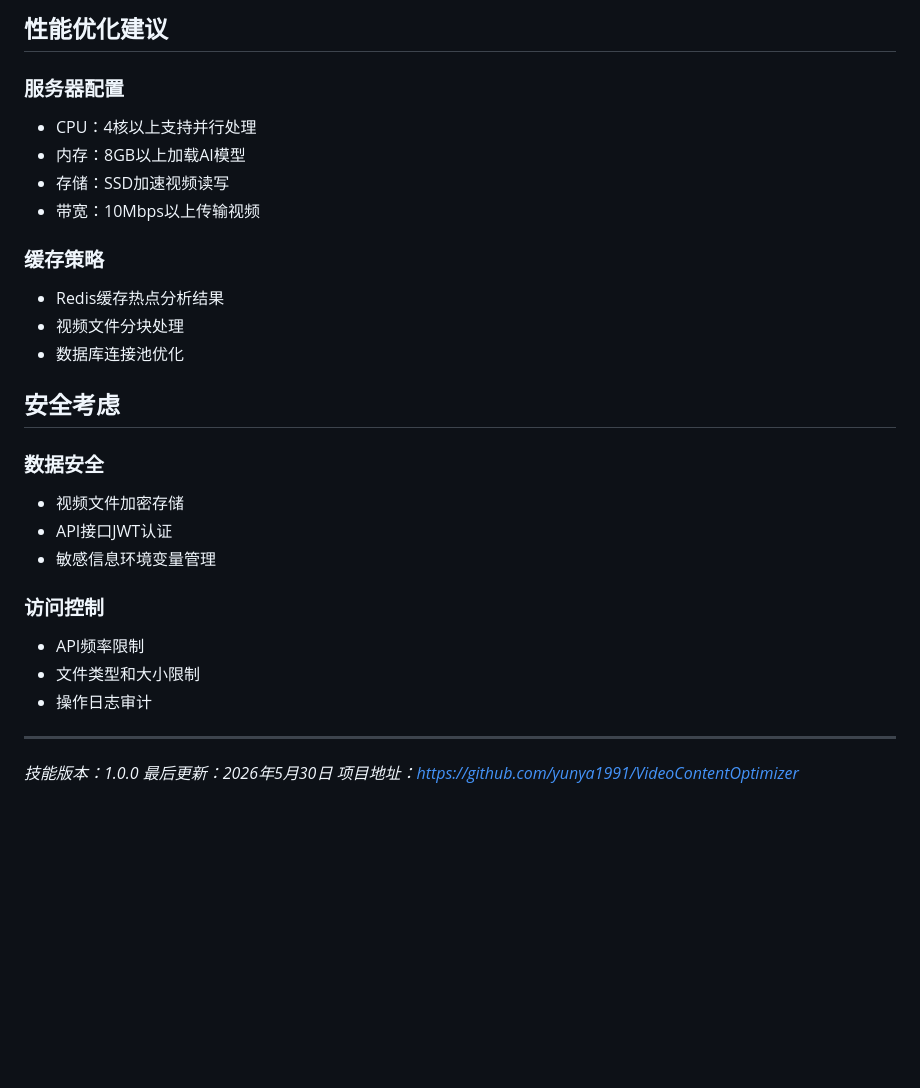
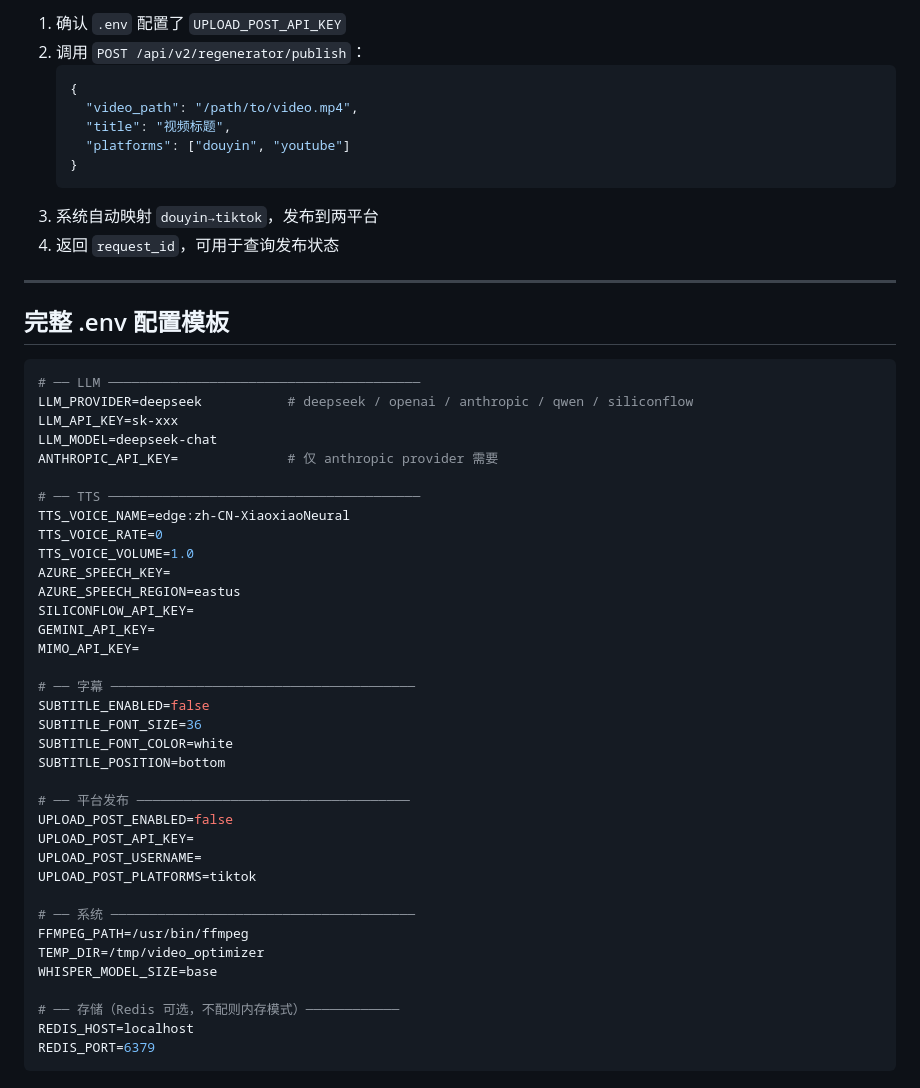
Before and after one commit to yunya1991/VideoContentOptimizer, a Markdown page: SKILL.md, the part around one of its changes. Rendered like a GitHub page; blank space fills up the shorter version.

````diff
--- a/SKILL.md
+++ b/SKILL.md
@@ -173,30 +276,54 @@ psql $DATABASE_URL -c "SELECT version();"
-## 性能优化建议
-
-### 服务器配置
-- CPU：4核以上支持并行处理
-- 内存：8GB以上加载AI模型
-- 存储：SSD加速视频读写
-- 带宽：10Mbps以上传输视频
-
-### 缓存策略
-- Redis缓存热点分析结果
-- 视频文件分块处理
-- 数据库连接池优化
-
-## 安全考虑
-
-### 数据安全
-- 视频文件加密存储
-- API接口JWT认证
-- 敏感信息环境变量管理
-
-### 访问控制
-- API频率限制
-- 文件类型和大小限制
-- 操作日志审计
+1. 确认 `.env` 配置了 `UPLOAD_POST_API_KEY`
+2. 调用 `POST /api/v2/regenerator/publish`：
+   ```json
+   {
+     "video_path": "/path/to/video.mp4",
+     "title": "视频标题",
+     "platforms": ["douyin", "youtube"]
+   }
+   ```
+3. 系统自动映射 `douyin→tiktok`，发布到两平台
+4. 返回 `request_id`，可用于查询发布状态
 
 ---
 
-*技能版本：1.0.0*
-*最后更新：2026年5月30日*
-*项目地址：https://github.com/yunya1991/VideoContentOptimizer*
+## 完整 .env 配置模板
+
+```bash
+# ── LLM ────────────────────────────────────────
+LLM_PROVIDER=deepseek           # deepseek / openai / anthropic / qwen / siliconflow
+LLM_API_KEY=sk-xxx
+LLM_MODEL=deepseek-chat
+ANTHROPIC_API_KEY=              # 仅 anthropic provider 需要
+
+# ── TTS ────────────────────────────────────────
+TTS_VOICE_NAME=edge:zh-CN-XiaoxiaoNeural
+TTS_VOICE_RATE=0
+TTS_VOICE_VOLUME=1.0
+AZURE_SPEECH_KEY=
+AZURE_SPEECH_REGION=eastus
+SILICONFLOW_API_KEY=
+GEMINI_API_KEY=
+MIMO_API_KEY=
+
+# ── 字幕 ───────────────────────────────────────
+SUBTITLE_ENABLED=false
+SUBTITLE_FONT_SIZE=36
+SUBTITLE_FONT_COLOR=white
+SUBTITLE_POSITION=bottom
+
+# ── 平台发布 ───────────────────────────────────
+UPLOAD_POST_ENABLED=false
+UPLOAD_POST_API_KEY=
+UPLOAD_POST_USERNAME=
+UPLOAD_POST_PLATFORMS=tiktok
+
+# ── 系统 ───────────────────────────────────────
+FFMPEG_PATH=/usr/bin/ffmpeg
+TEMP_DIR=/tmp/video_optimizer
+WHISPER_MODEL_SIZE=base
+
+# ── 存储（Redis 可选，不配则内存模式）────────────
+REDIS_HOST=localhost
+REDIS_PORT=6379
+```
````
Also changed, not shown: other parts of SKILL.md (+213 -110 lines).
